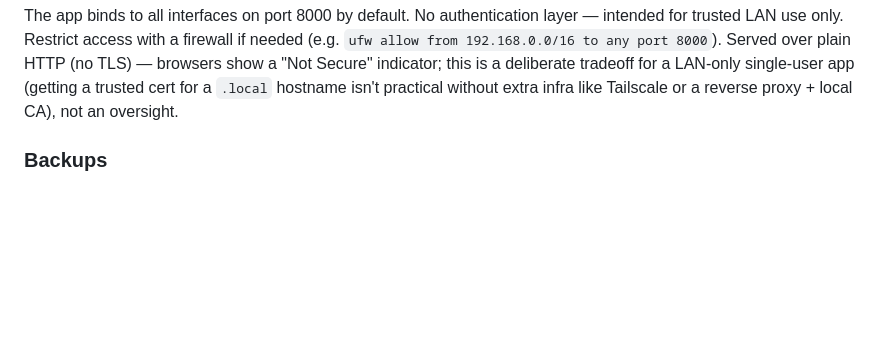
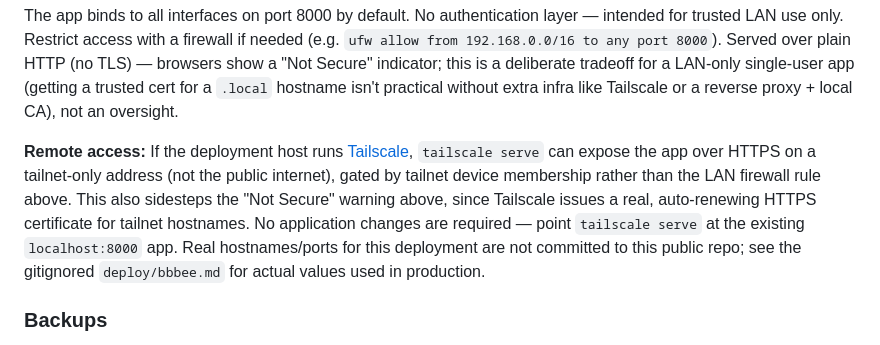
Before and after one commit to aaronschiff/mytime, a Markdown page: README.md, the part around the change. GitHub-like rendering; blank space fills up the shorter version.

Commit message:
docs: document Tailscale-based remote access, close Auth & HTTPS backlog item

````diff
--- a/README.md
+++ b/README.md
@@ -86,6 +86,8 @@ sudo systemctl enable --now mytime
 ```
 
 The app binds to all interfaces on port 8000 by default. No authentication layer — intended for trusted LAN use only. Restrict access with a firewall if needed (e.g. `ufw allow from 192.168.0.0/16 to any port 8000`). Served over plain HTTP (no TLS) — browsers show a "Not Secure" indicator; this is a deliberate tradeoff for a LAN-only single-user app (getting a trusted cert for a `.local` hostname isn't practical without extra infra like Tailscale or a reverse proxy + local CA), not an oversight.
+
+**Remote access:** If the deployment host runs [Tailscale](https://tailscale.com), `tailscale serve` can expose the app over HTTPS on a tailnet-only address (not the public internet), gated by tailnet device membership rather than the LAN firewall rule above. This also sidesteps the "Not Secure" warning above, since Tailscale issues a real, auto-renewing HTTPS certificate for tailnet hostnames. No application changes are required — point `tailscale serve` at the existing `localhost:8000` app. Real hostnames/ports for this deployment are not committed to this public repo; see the gitignored `deploy/bbbee.md` for actual values used in production.
 
 ### Backups
 
````
Also changed, not shown: BACKLOG.md (+1 -1 lines).
